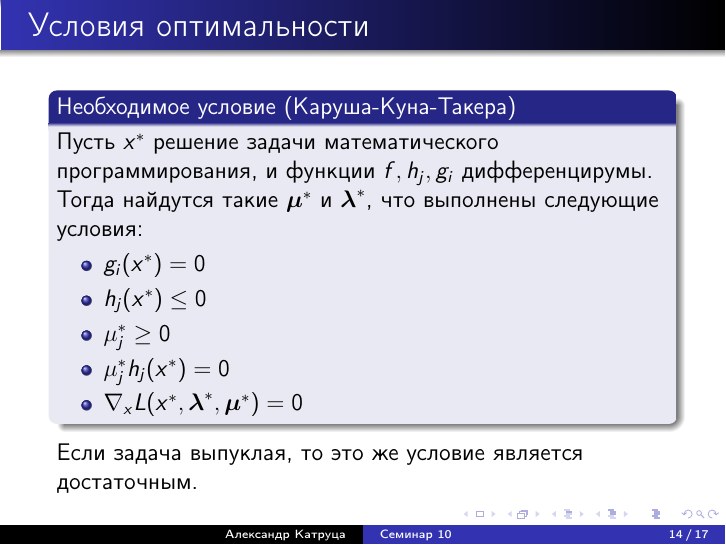
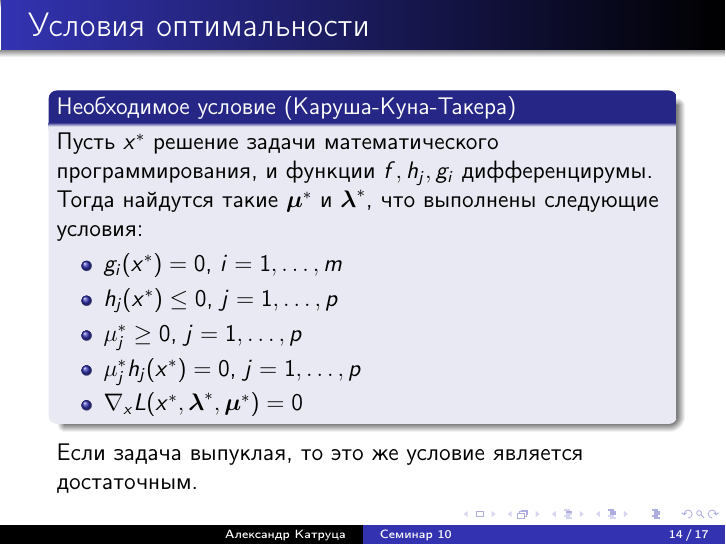
Before and after one commit to amkatrutsa/optimization_course, LaTeX slides (10-OptimalityConditions/Seminar10.tex): page 14 of 17. The pictures show the PDF file 10-OptimalityConditions/Seminar10.pdf that the author committed with the source.

Commit message:
Small fix

```diff
--- a/10-OptimalityConditions/Seminar10.tex
+++ b/10-OptimalityConditions/Seminar10.tex
@@ -198,10 +198,10 @@ L(x, \blambda, \bmu) = f(x) + \sum\limits_{i=1}^m\lambda_i g_i(x) + \sum\limits_
 Пусть $x^*$ решение задачи математического программирования, и функции $f, h_j, g_i$ дифференцирумы.
 Тогда найдутся такие $\bmu^*$ и $\blambda^*$, что выполнены следующие условия:
 \begin{itemize}
-\item $g_i(x^*) = 0$
-\item $h_j(x^*) \leq 0$
-\item $ \mu^*_j \geq 0$
-\item $\mu^*_jh_j(x^*) = 0$
+\item $g_i(x^*) = 0$, $i = 1,\ldots,m$
+\item $h_j(x^*) \leq 0$, $j = 1,\ldots,p$
+\item $ \mu^*_j \geq 0$, $j = 1,\ldots,p$
+\item $\mu^*_jh_j(x^*) = 0$, $j = 1,\ldots,p$
 \item $\nabla_x L(x^*, \blambda^*, \bmu^*) = 0$
 \end{itemize}
 \end{block}
```
Also changed, not shown: 10-OptimalityConditions/Seminar10.pdf.
